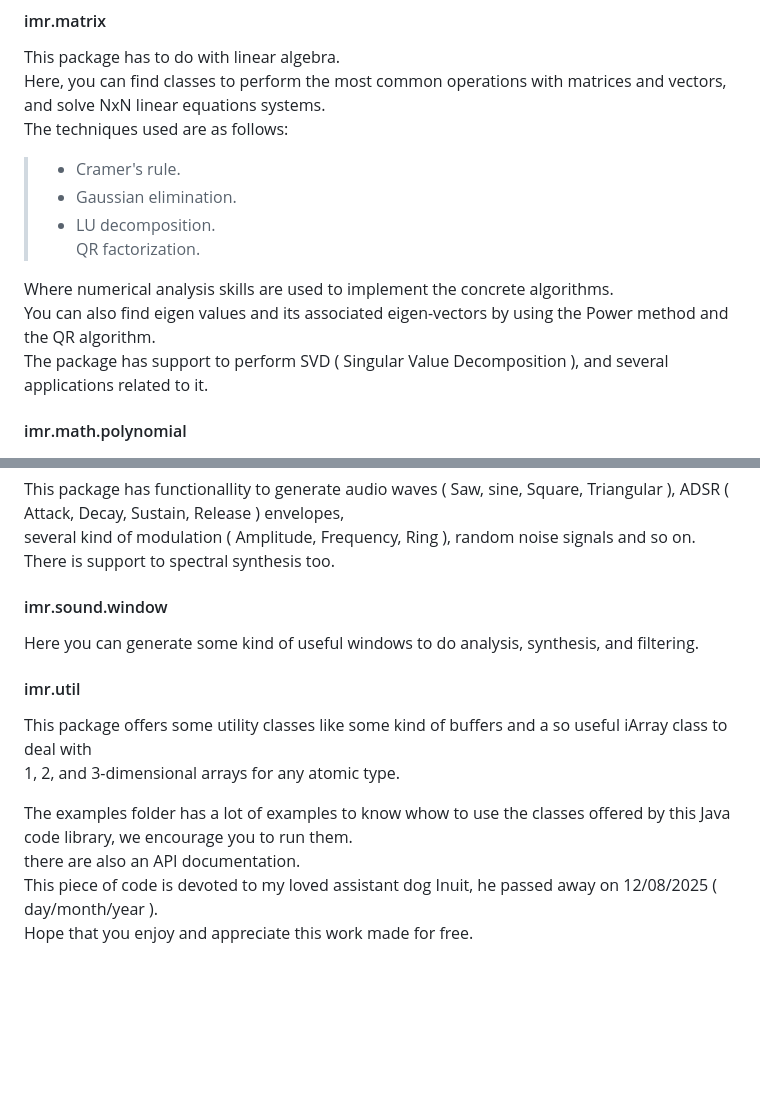
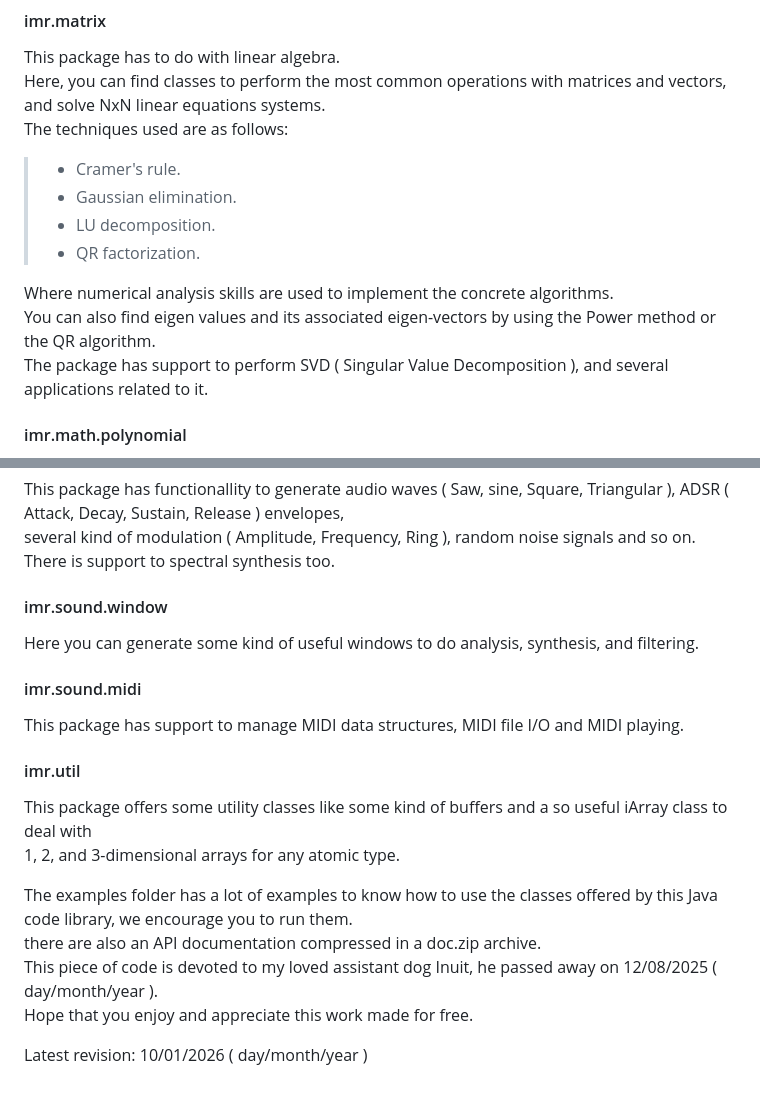
Before and after one commit to ismaelmosquera/imrlib, a Markdown page: readme.md, 2 parts joined by grey strips. Drawn GitHub-style; blank space fills up the shorter version.

```diff
--- a/readme.md
+++ b/readme.md
@@ -33,11 +33,11 @@ The techniques used are as follows:
 > - Cramer's rule.
 > - Gaussian elimination.
 > - LU decomposition.
-> QR factorization.
+> - QR factorization.
 >
 
 Where numerical analysis skills are used to implement the concrete algorithms.
-You can also find eigen values and its associated eigen-vectors by using the Power method and the QR algorithm.
+You can also find eigen values and its associated eigen-vectors by using the Power method or the QR algorithm.
 The package has support to perform SVD ( Singular Value Decomposition ), and several applications related to it.
 
 #### imr.math.polynomial
@@ -104,12 +104,18 @@ There is support to spectral synthesis too.
 
 Here you can generate some kind of useful windows to do analysis, synthesis, and filtering.
 
+#### imr.sound.midi
+
+This package has support to manage MIDI data structures, MIDI file I/O and MIDI playing.
+
 #### imr.util
 
 This package offers some utility classes like some kind of buffers and a so useful iArray class to deal with
 1, 2, and 3-dimensional arrays for any atomic type.
 
-The examples folder has a lot of examples to know whow to use the classes offered by this Java code library, we encourage you to run them.
-there are also an API documentation.
+The examples folder has a lot of examples to know how to use the classes offered by this Java code library, we encourage you to run them.
+there are also an API documentation compressed in a doc.zip archive.
 This piece of code is devoted to my loved assistant dog Inuit, he passed away on 12/08/2025 ( day/month/year ).
 Hope that you enjoy and appreciate this work made for free.
+
+Latest revision: 10/01/2026 ( day/month/year )
```
